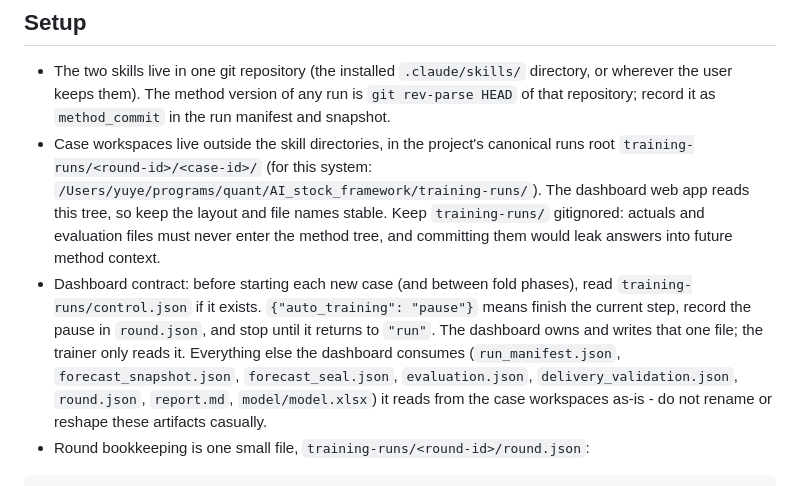
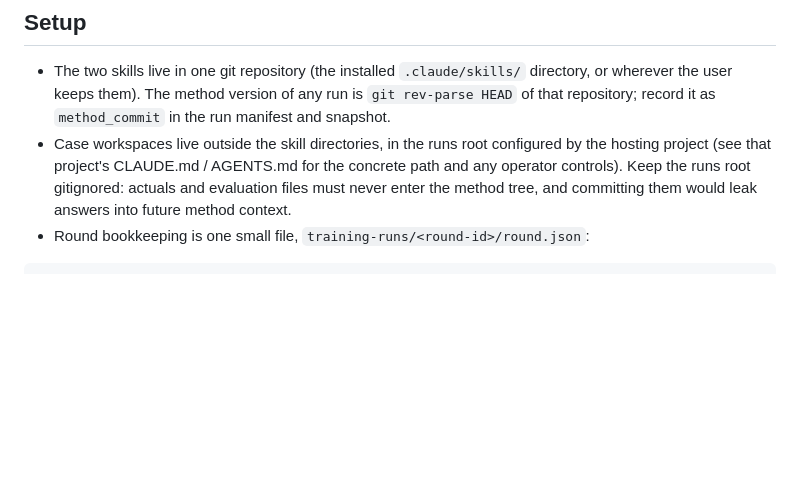
Before and after one commit to Crazybrain555/auto_earning_forcasting, a Markdown page: technology-company-forecasting-trainer/references/historical-training-loop.md, the part around the change. GitHub-like rendering; blank space fills up the shorter version.

Commit message:
Move deployment binding out of the skill back to project config
The runs-root path and dashboard control.json contract are deployment
concerns, not method: the loop doc now only states the method rule
(workspaces outside the skill tree, gitignored, anti-leakage) and
points to the hosting project's CLAUDE.md/AGENTS.md, where the
concrete path and operator controls now live.

Co-Authored-By: Claude Fable 5 <noreply@anthropic.com>

````diff
--- a/technology-company-forecasting-trainer/references/historical-training-loop.md
+++ b/technology-company-forecasting-trainer/references/historical-training-loop.md
@@ -7,8 +7,7 @@ Improve the forecasting method through historical cases. Git is the only version
 ## Setup
 
 - The two skills live in one git repository (the installed `.claude/skills/` directory, or wherever the user keeps them). The method version of any run is `git rev-parse HEAD` of that repository; record it as `method_commit` in the run manifest and snapshot.
-- Case workspaces live outside the skill directories, in the project's canonical runs root `training-runs/<round-id>/<case-id>/` (for this system: `/Users/yuye/programs/quant/AI_stock_framework/training-runs/`). The dashboard web app reads this tree, so keep the layout and file names stable. Keep `training-runs/` gitignored: actuals and evaluation files must never enter the method tree, and committing them would leak answers into future method context.
-- Dashboard contract: before starting each new case (and between fold phases), read `training-runs/control.json` if it exists. `{"auto_training": "pause"}` means finish the current step, record the pause in `round.json`, and stop until it returns to `"run"`. The dashboard owns and writes that one file; the trainer only reads it. Everything else the dashboard consumes (`run_manifest.json`, `forecast_snapshot.json`, `forecast_seal.json`, `evaluation.json`, `delivery_validation.json`, `round.json`, `report.md`, `model/model.xlsx`) it reads from the case workspaces as-is - do not rename or reshape these artifacts casually.
+- Case workspaces live outside the skill directories, in the runs root configured by the hosting project (see that project's CLAUDE.md / AGENTS.md for the concrete path and any operator controls). Keep the runs root gitignored: actuals and evaluation files must never enter the method tree, and committing them would leak answers into future method context.
 - Round bookkeeping is one small file, `training-runs/<round-id>/round.json`:
 
 ```json
````
